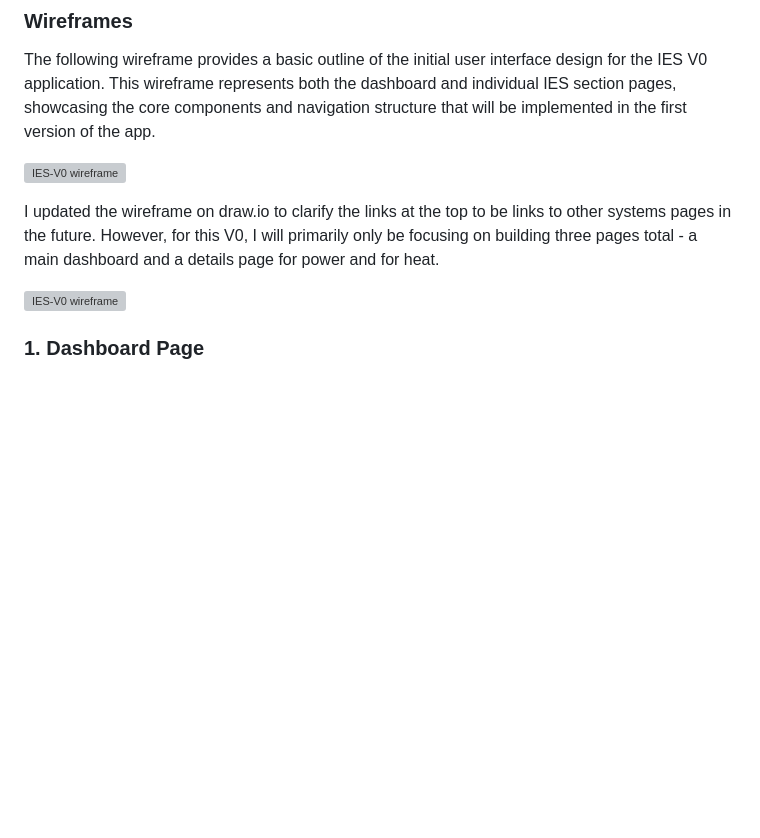
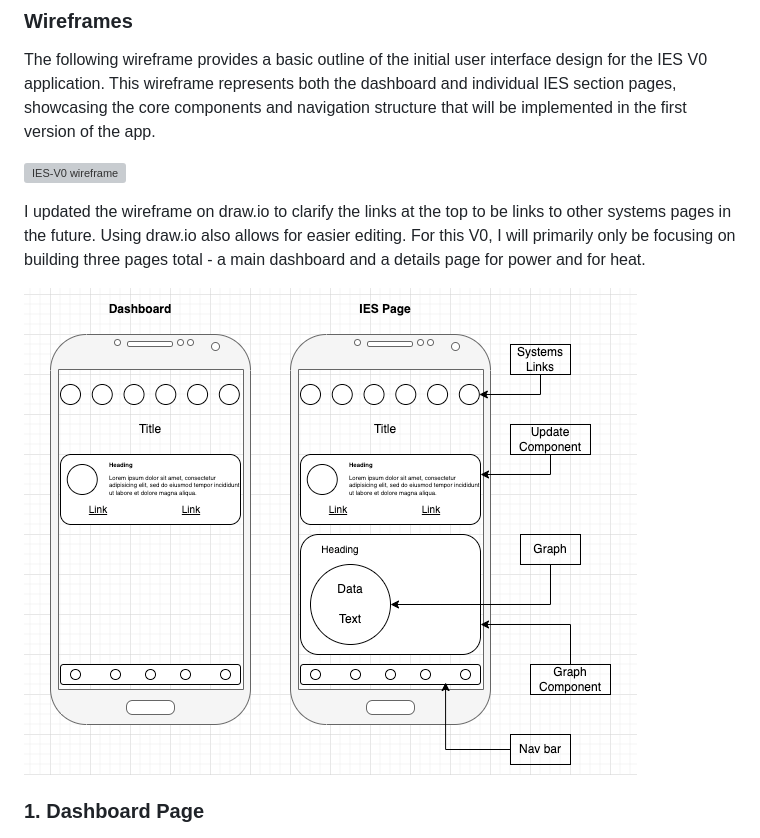
Before and after one commit to SelinaKionnali/IES_V0, a Markdown page: README.md, the part around the change. GitHub-like rendering; blank space fills up the shorter version; grey boxes are pictures that could not be loaded.

Commit message:
added image of draw.io wireframe

```diff
--- a/README.md
+++ b/README.md
@@ -54,9 +54,10 @@ The following wireframe provides a basic outline of the initial user interface d
 
 ![IES-V0 wireframe](https://github.com/SelinaKionnali/IES_V0/blob/main/IMG_3053%201.png?raw=true)
 
-I updated the wireframe on draw.io to clarify the links at the top to be links to other systems pages in the future. However, for this V0, I will primarily only be focusing on  building three pages total - a main dashboard and a details page for power and for heat.
+I updated the wireframe on draw.io to clarify the links at the top to be links to other systems pages in the future. Using draw.io also allows for easier editing.
+For this V0, I will primarily only be focusing on  building three pages total - a main dashboard and a details page for power and for heat.
 
-![IES-V0 wireframe]()
+![IES-V0 wireframe](https://github.com/SelinaKionnali/IES_V0/blob/main/assets/Screenshot%202024-08-22%20at%2009.25.17.png?raw=true)
 
 
 ### 1. **Dashboard Page**
```
